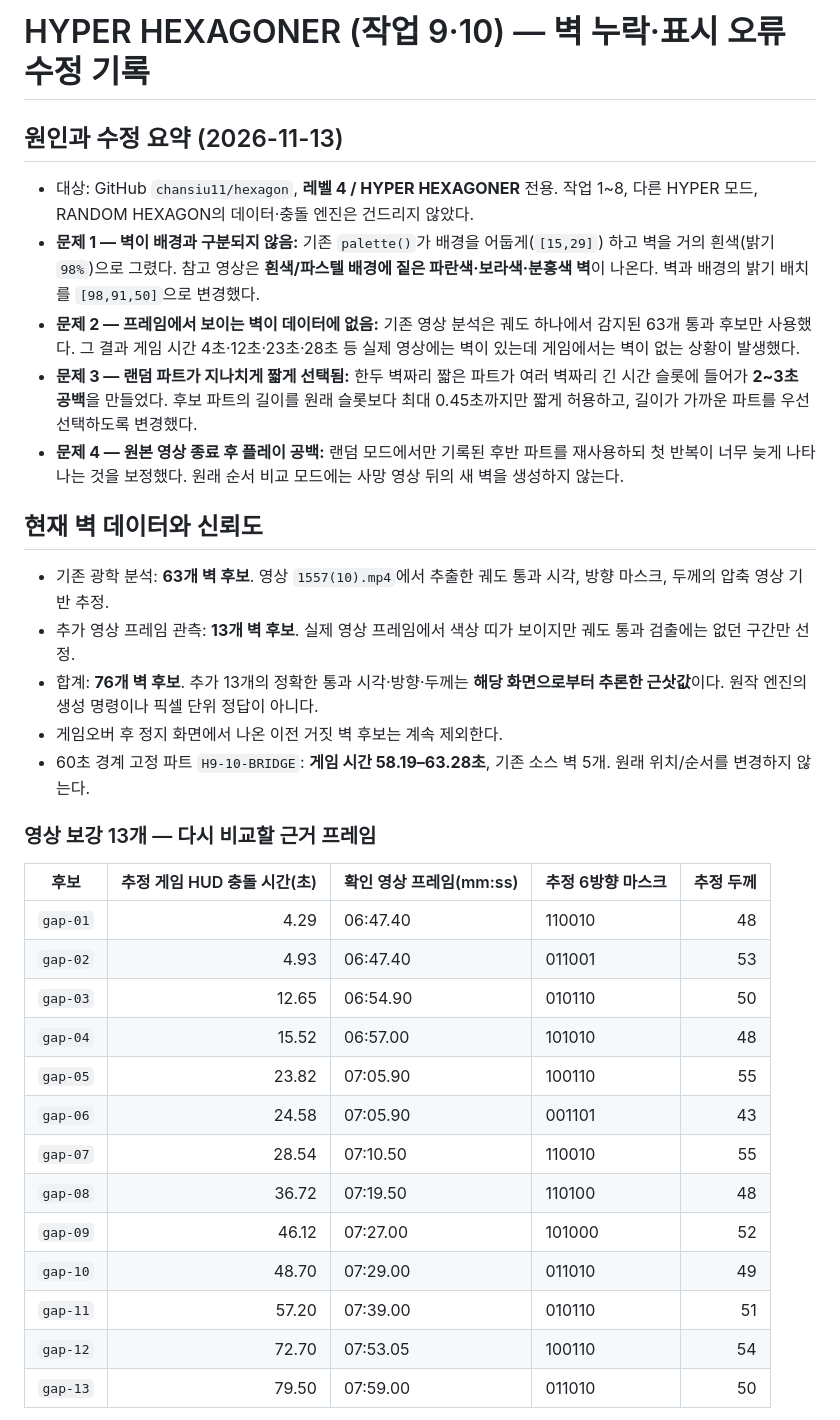
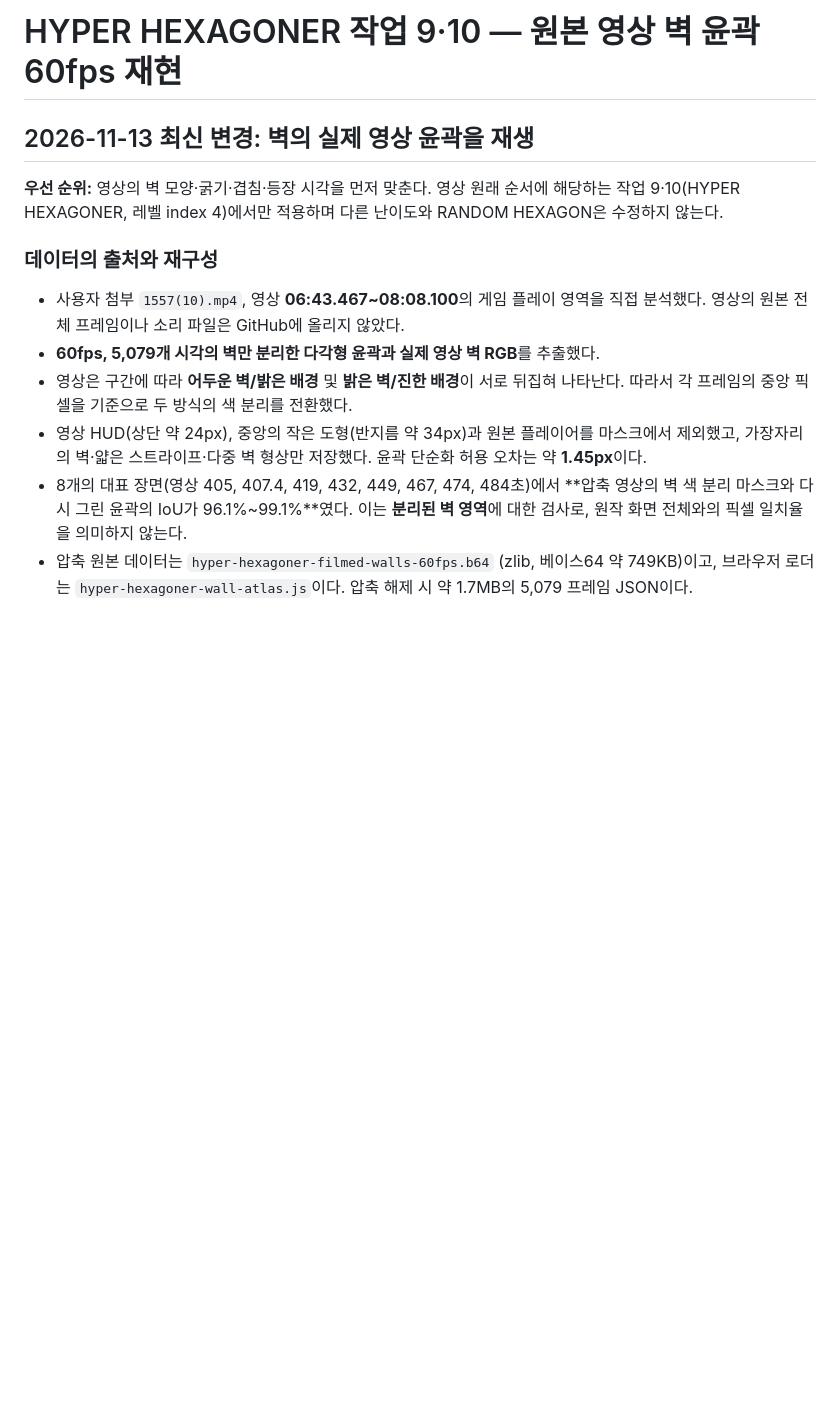
Before and after one commit to chansiu11/hexagon, a Markdown page: HYPER-TASKS9-10-VIDEO10.md, the part around one of its changes. Drawn GitHub-style; blank space fills up the shorter version.

Commit message:
docs(hyper 9-10): document 5079 filmed 60fps wall silhouettes, finite video comparison, random fallback and accuracy limits

```diff
--- a/HYPER-TASKS9-10-VIDEO10.md
+++ b/HYPER-TASKS9-10-VIDEO10.md
@@ -1,33 +1,14 @@
-# HYPER HEXAGONER (작업 9·10) — 벽 누락·표시 오류 수정 기록
+# HYPER HEXAGONER 작업 9·10 — 원본 영상 벽 윤곽 60fps 재현
 
-## 원인과 수정 요약 (2026-11-13)
-- 대상: GitHub `chansiu11/hexagon`, **레벨 4 / HYPER HEXAGONER** 전용. 작업 1~8, 다른 HYPER 모드, RANDOM HEXAGON의 데이터·충돌 엔진은 건드리지 않았다.
-- **문제 1 — 벽이 배경과 구분되지 않음:** 기존 `palette()`가 배경을 어둡게(`[15,29]`) 하고 벽을 거의 흰색(밝기 `98%`)으로 그렸다. 참고 영상은 **흰색/파스텔 배경에 짙은 파란색·보라색·분홍색 벽**이 나온다. 벽과 배경의 밝기 배치를 `[98,91,50]`으로 변경했다.
-- **문제 2 — 프레임에서 보이는 벽이 데이터에 없음:** 기존 영상 분석은 궤도 하나에서 감지된 63개 통과 후보만 사용했다. 그 결과 게임 시간 4초·12초·23초·28초 등 실제 영상에는 벽이 있는데 게임에서는 벽이 없는 상황이 발생했다.
-- **문제 3 — 랜덤 파트가 지나치게 짧게 선택됨:** 한두 벽짜리 짧은 파트가 여러 벽짜리 긴 시간 슬롯에 들어가 **2~3초 공백**을 만들었다. 후보 파트의 길이를 원래 슬롯보다 최대 0.45초까지만 짧게 허용하고, 길이가 가까운 파트를 우선 선택하도록 변경했다.
-- **문제 4 — 원본 영상 종료 후 플레이 공백:** 랜덤 모드에서만 기록된 후반 파트를 재사용하되 첫 반복이 너무 늦게 나타나는 것을 보정했다. 원래 순서 비교 모드에는 사망 영상 뒤의 새 벽을 생성하지 않는다.
+## 2026-11-13 최신 변경: 벽의 실제 영상 윤곽을 재생
 
-## 현재 벽 데이터와 신뢰도
-- 기존 광학 분석: **63개 벽 후보**. 영상 `1557(10).mp4`에서 추출한 궤도 통과 시각, 방향 마스크, 두께의 압축 영상 기반 추정.
-- 추가 영상 프레임 관측: **13개 벽 후보**. 실제 영상 프레임에서 색상 띠가 보이지만 궤도 통과 검출에는 없던 구간만 선정.
-- 합계: **76개 벽 후보**. 추가 13개의 정확한 통과 시각·방향·두께는 **해당 화면으로부터 추론한 근삿값**이다. 원작 엔진의 생성 명령이나 픽셀 단위 정답이 아니다.
-- 게임오버 후 정지 화면에서 나온 이전 거짓 벽 후보는 계속 제외한다.
-- 60초 경계 고정 파트 `H9-10-BRIDGE`: **게임 시간 58.19–63.28초**, 기존 소스 벽 5개. 원래 위치/순서를 변경하지 않는다.
+**우선 순위:** 영상의 벽 모양·굵기·겹침·등장 시각을 먼저 맞춘다. 영상 원래 순서에 해당하는 작업 9·10(HYPER HEXAGONER, 레벨 index 4)에서만 적용하며 다른 난이도와 RANDOM HEXAGON은 수정하지 않는다.
 
-### 영상 보강 13개 — 다시 비교할 근거 프레임
-| 후보 | 추정 게임 HUD 충돌 시간(초) | 확인 영상 프레임(mm:ss) | 추정 6방향 마스크 | 추정 두께 |
-|---|---:|---|---|---:|
-| `gap-01` | 4.29 | 06:47.40 | 110010 | 48 |
-| `gap-02` | 4.93 | 06:47.40 | 011001 | 53 |
-| `gap-03` | 12.65 | 06:54.90 | 010110 | 50 |
-| `gap-04` | 15.52 | 06:57.00 | 101010 | 48 |
-| `gap-05` | 23.82 | 07:05.90 | 100110 | 55 |
-| `gap-06` | 24.58 | 07:05.90 | 001101 | 43 |
-| `gap-07` | 28.54 | 07:10.50 | 110010 | 55 |
-| `gap-08` | 36.72 | 07:19.50 | 110100 | 48 |
-| `gap-09` | 46.12 | 07:27.00 | 101000 | 52 |
-| `gap-10` | 48.70 | 07:29.00 | 011010 | 49 |
-| `gap-11` | 57.20 | 07:39.00 | 010110 | 51 |
-| `gap-12` | 72.70 | 07:53.05 | 100110 | 54 |
-| `gap-13` | 79.50 | 07:59.00 | 011010 | 50 |
+### 데이터의 출처와 재구성
+- 사용자 첨부 `1557(10).mp4`, 영상 **06:43.467~08:08.100**의 게임 플레이 영역을 직접 분석했다. 영상의 원본 전체 프레임이나 소리 파일은 GitHub에 올리지 않았다.
+- **60fps, 5,079개 시각의 벽만 분리한 다각형 윤곽과 실제 영상 벽 RGB**를 추출했다.
+- 영상은 구간에 따라 **어두운 벽/밝은 배경** 및 **밝은 벽/진한 배경**이 서로 뒤집혀 나타난다. 따라서 각 프레임의 중앙 픽셀을 기준으로 두 방식의 색 분리를 전환했다.
+- 영상 HUD(상단 약 24px), 중앙의 작은 도형(반지름 약 34px)과 원본 플레이어를 마스크에서 제외했고, 가장자리의 벽·얇은 스트라이프·다중 벽 형상만 저장했다. 윤곽 단순화 허용 오차는 약 **1.45px**이다.
+- 8개의 대표 장면(영상 405, 407.4, 419, 432, 449, 467, 474, 484초)에서 **압축 영상의 벽 색 분리 마스크와 다시 그린 윤곽의 IoU가 96.1%~99.1%**였다. 이는 **분리된 벽 영역**에 대한 검사로, 원작 화면 전체와의 픽셀 일치율을 의미하지 않는다.
+- 압축 원본 데이터는 `hyper-hexagoner-filmed-walls-60fps.b64` (zlib, 베이스64 약 749KB)이고, 브라우저 로더는 `hyper-hexagoner-wall-atlas.js`이다. 압축 해제 시 약 1.7MB의 5,079 프레임 JSON이다.
 
```
Also changed, not shown: other parts of HYPER-TASKS9-10-VIDEO10.md (+27 -53 lines).
